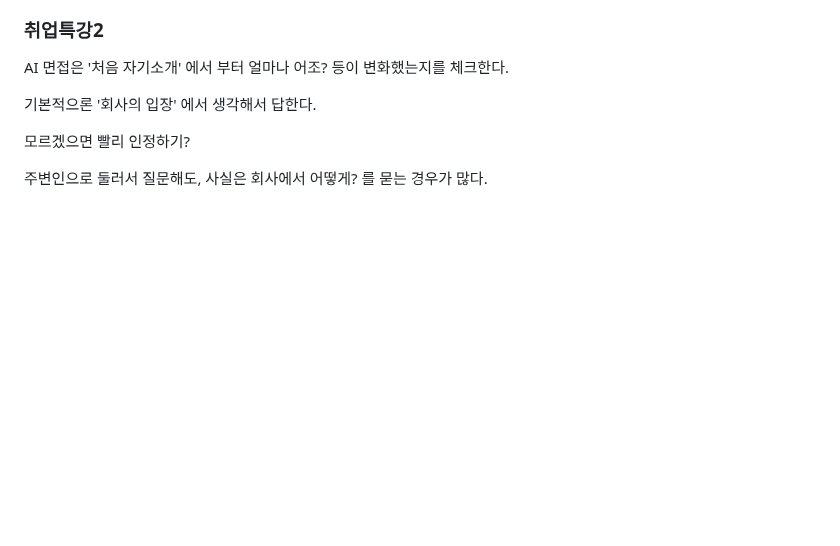
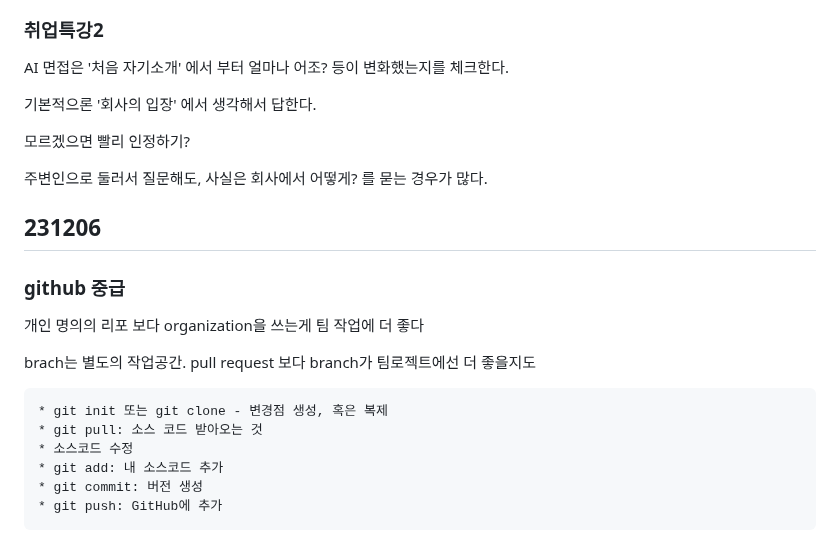
Before and after one commit to darvish0210/Ormi_3rd, a Markdown page: README2.md, the part around the change. Rendered like a GitHub page; blank space fills up the shorter version.

Commit message:
231206 github lecture

```diff
--- a/README2.md
+++ b/README2.md
@@ -1215,3 +1215,18 @@ AI 면접은 '처음 자기소개' 에서 부터 얼마나 어조? 등이 변화
 모르겠으면 빨리 인정하기?
 
 주변인으로 둘러서 질문해도, 사실은 회사에서 어떻게? 를 묻는 경우가 많다.
+
+## 231206
+
+### github 중급
+
+개인 명의의 리포 보다 organization을 쓰는게 팀 작업에 더 좋다
+
+brach는 별도의 작업공간. pull request 보다 branch가 팀로젝트에선 더 좋을지도
+
+    * git init 또는 git clone - 변경점 생성, 혹은 복제
+    * git pull: 소스 코드 받아오는 것
+    * 소스코드 수정
+    * git add: 내 소스코드 추가
+    * git commit: 버전 생성
+    * git push: GitHub에 추가
```
Also changed, not shown: 231206 깃허브+프로젝트 공지.md (added, +219 -0 lines).
